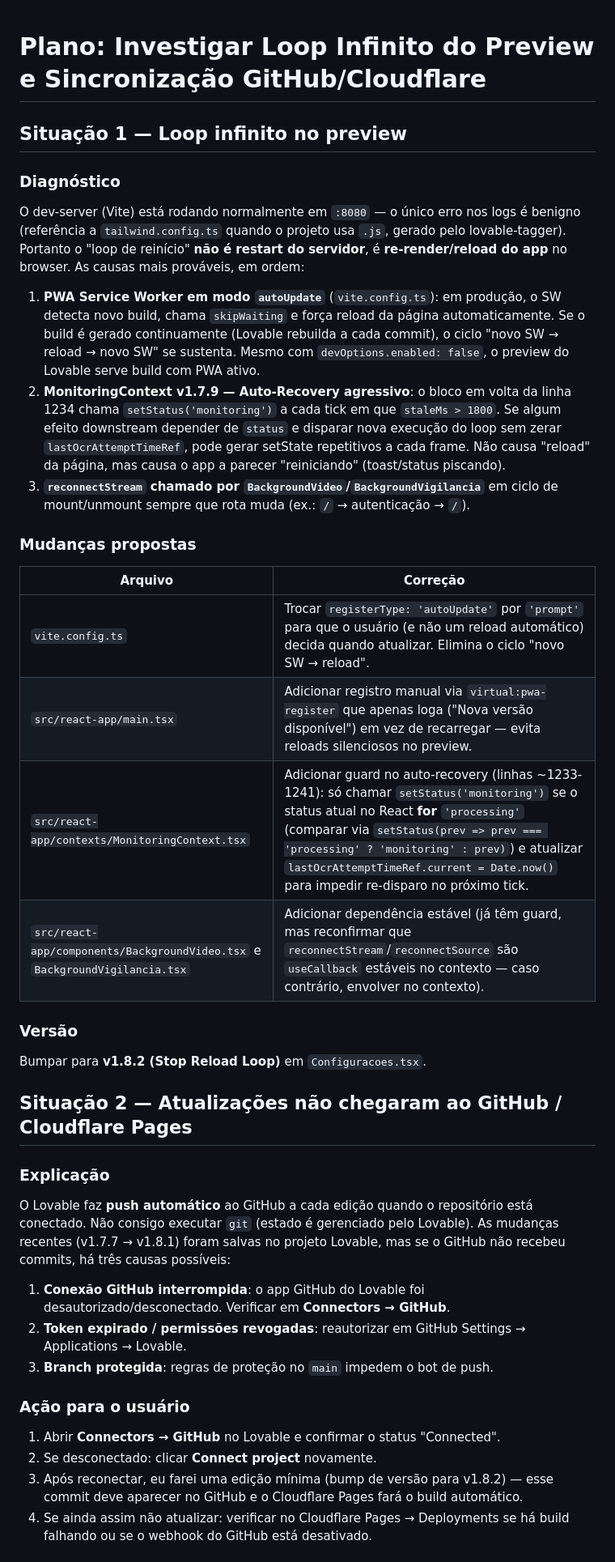
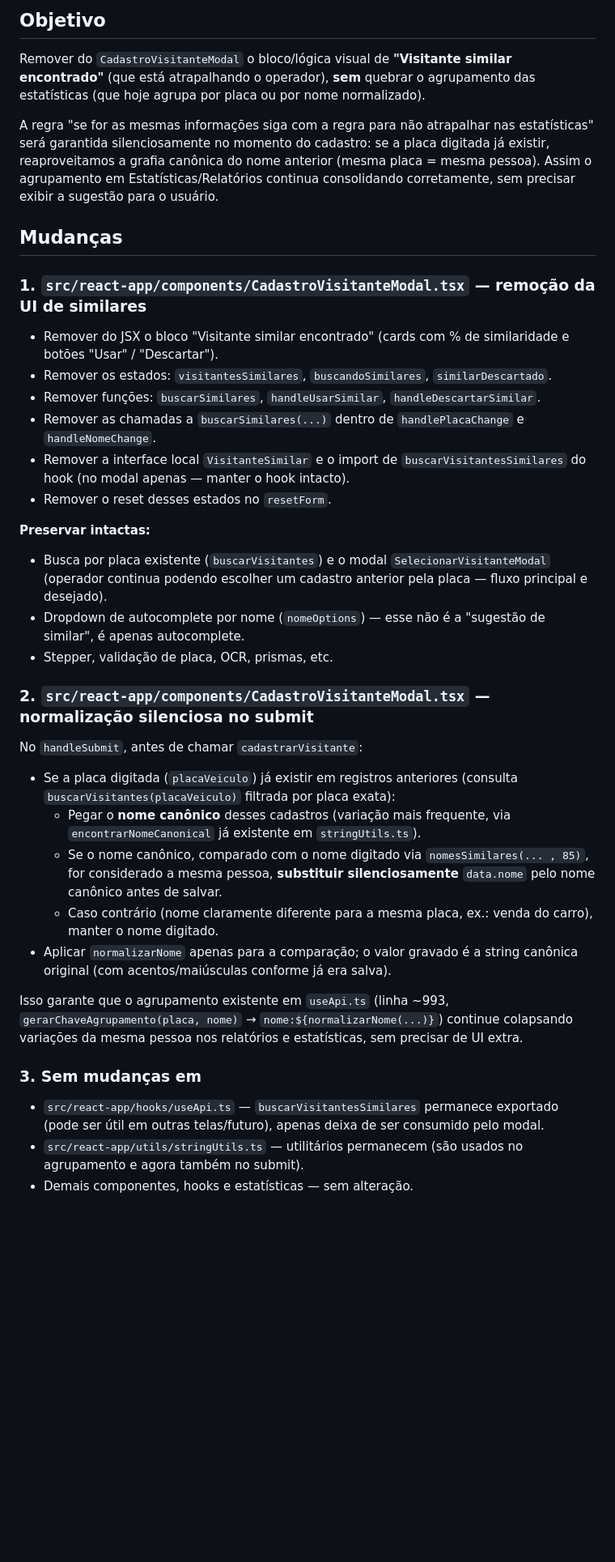
Before and after one commit to CrissSales1/huggle-code-forge-f9294ad0, a Markdown page: .lovable/plan.md, the part around one of its changes. Shown at 81% size. Rendered like a GitHub page; blank space fills up the shorter version.

Commit message:
Changes
Co-authored-by: CrissSales1 <192297955+CrissSales1@users.noreply.github.com>

```diff
--- a/.lovable/plan.md
+++ b/.lovable/plan.md
@@ -1,40 +1,40 @@
+## Objetivo
 
+Remover do `CadastroVisitanteModal` o bloco/lógica visual de **"Visitante similar encontrado"** (que está atrapalhando o operador), **sem** quebrar o agrupamento das estatísticas (que hoje agrupa por placa ou por nome normalizado).
 
-# Plano: Investigar Loop Infinito do Preview e Sincronização GitHub/Cloudflare
+A regra "se for as mesmas informações siga com a regra para não atrapalhar nas estatísticas" será garantida silenciosamente no momento do cadastro: se a placa digitada já existir, reaproveitamos a grafia canônica do nome anterior (mesma placa = mesma pessoa). Assim o agrupamento em Estatísticas/Relatórios continua consolidando corretamente, sem precisar exibir a sugestão para o usuário.
 
-## Situação 1 — Loop infinito no preview
+## Mudanças
 
-### Diagnóstico
-O dev-server (Vite) está rodando normalmente em `:8080` — o único erro nos logs é benigno (referência a `tailwind.config.ts` quando o projeto usa `.js`, gerado pelo lovable-tagger). Portanto o "loop de reinício" **não é restart do servidor**, é **re-render/reload do app** no browser. As causas mais prováveis, em ordem:
+### 1. `src/react-app/components/CadastroVisitanteModal.tsx` — remoção da UI de similares
 
-1. **PWA Service Worker em modo `autoUpdate`** (`vite.config.ts`): em produção, o SW detecta novo build, chama `skipWaiting` e força reload da página automaticamente. Se o build é gerado continuamente (Lovable rebuilda a cada commit), o ciclo "novo SW → reload → novo SW" se sustenta. Mesmo com `devOptions.enabled: false`, o preview do Lovable serve build com PWA ativo.
-2. **MonitoringContext v1.7.9 — Auto-Recovery agressivo**: o bloco em volta da linha 1234 chama `setStatus('monitoring')` a cada tick em que `staleMs > 1800`. Se algum efeito downstream depender de `status` e disparar nova execução do loop sem zerar `lastOcrAttemptTimeRef`, pode gerar setState repetitivos a cada frame. Não causa "reload" da página, mas causa o app a parecer "reiniciando" (toast/status piscando).
-3. **`reconnectStream` chamado por `BackgroundVideo`/`BackgroundVigilancia`** em ciclo de mount/unmount sempre que rota muda (ex.: `/` → autenticação → `/`).
+- Remover do JSX o bloco "Visitante similar encontrado" (cards com % de similaridade e botões "Usar" / "Descartar").
+- Remover os estados: `visitantesSimilares`, `buscandoSimilares`, `similarDescartado`.
+- Remover funções: `buscarSimilares`, `handleUsarSimilar`, `handleDescartarSimilar`.
+- Remover as chamadas a `buscarSimilares(...)` dentro de `handlePlacaChange` e `handleNomeChange`.
+- Remover a interface local `VisitanteSimilar` e o import de `buscarVisitantesSimilares` do hook (no modal apenas — manter o hook intacto).
+- Remover o reset desses estados no `resetForm`.
 
-### Mudanças propostas
+**Preservar intactas:**
+- Busca por placa existente (`buscarVisitantes`) e o modal `SelecionarVisitanteModal` (operador continua podendo escolher um cadastro anterior pela placa — fluxo principal e desejado).
+- Dropdown de autocomplete por nome (`nomeOptions`) — esse não é a "sugestão de similar", é apenas autocomplete.
+- Stepper, validação de placa, OCR, prismas, etc.
 
-| Arquivo | Correção |
-|---|---|
-| `vite.config.ts` | Trocar `registerType: 'autoUpdate'` por `'prompt'` para que o usuário (e não um reload automático) decida quando atualizar. Elimina o ciclo "novo SW → reload". |
-| `src/react-app/main.tsx` | Adicionar registro manual via `virtual:pwa-register` que apenas loga ("Nova versão disponível") em vez de recarregar — evita reloads silenciosos no preview. |
-| `src/react-app/contexts/MonitoringContext.tsx` | Adicionar guard no auto-recovery (linhas ~1233-1241): só chamar `setStatus('monitoring')` se o status atual no React **for** `'processing'` (comparar via `setStatus(prev => prev === 'processing' ? 'monitoring' : prev)`) e atualizar `lastOcrAttemptTimeRef.current = Date.now()` para impedir re-disparo no próximo tick. |
-| `src/react-app/components/BackgroundVideo.tsx` e `BackgroundVigilancia.tsx` | Adicionar dependência estável (já têm guard, mas reconfirmar que `reconnectStream`/`reconnectSource` são `useCallback` estáveis no contexto — caso contrário, envolver no contexto). |
+### 2. `src/react-app/components/CadastroVisitanteModal.tsx` — normalização silenciosa no submit
 
-### Versão
-Bumpar para **v1.8.2 (Stop Reload Loop)** em `Configuracoes.tsx`.
+No `handleSubmit`, antes de chamar `cadastrarVisitante`:
 
-## Situação 2 — Atualizações não chegaram ao GitHub / Cloudflare Pages
+- Se a placa digitada (`placaVeiculo`) já existir em registros anteriores (consulta `buscarVisitantes(placaVeiculo)` filtrada por placa exata):
+  - Pegar o **nome canônico** desses cadastros (variação mais frequente, via `encontrarNomeCanonical` já existente em `stringUtils.ts`).
+  - Se o nome canônico, comparado com o nome digitado via `nomesSimilares(... , 85)`, for considerado a mesma pessoa, **substituir silenciosamente** `data.nome` pelo nome canônico antes de salvar.
+  - Caso contrário (nome claramente diferente para a mesma placa, ex.: venda do carro), manter o nome digitado.
+- Aplicar `normalizarNome` apenas para a comparação; o valor gravado é a string canônica original (com acentos/maiúsculas conforme já era salva).
 
-### Explicação
-O Lovable faz **push automático** ao GitHub a cada edição quando o repositório está conectado. Não consigo executar `git` (estado é gerenciado pelo Lovable). As mudanças recentes (v1.7.7 → v1.8.1) foram salvas no projeto Lovable, mas se o GitHub não recebeu commits, há três causas possíveis:
+Isso garante que o agrupamento existente em `useApi.ts` (linha ~993, `gerarChaveAgrupamento(placa, nome)` → `nome:${normalizarNome(...)}`) continue colapsando variações da mesma pessoa nos relatórios e estatísticas, sem precisar de UI extra.
 
-1. **Conexão GitHub interrompida**: o app GitHub do Lovable foi desautorizado/desconectado. Verificar em **Connectors → GitHub**.
-2. **Token expirado / permissões revogadas**: reautorizar em GitHub Settings → Applications → Lovable.
-3. **Branch protegida**: regras de proteção no `main` impedem o bot de push.
+### 3. Sem mudanças em
 
-### Ação para o usuário
-1. Abrir **Connectors → GitHub** no Lovable e confirmar o status "Connected".
-2. Se desconectado: clicar **Connect project** novamente.
-3. Após reconectar, eu farei uma edição mínima (bump de versão para v1.8.2) — esse commit deve aparecer no GitHub e o Cloudflare Pages fará o build automático.
-4. Se ainda assim não atualizar: verificar no Cloudflare Pages → Deployments se há build falhando ou se o webhook do GitHub está desativado.
+- `src/react-app/hooks/useApi.ts` — `buscarVisitantesSimilares` permanece exportado (pode ser útil em outras telas/futuro), apenas deixa de ser consumido pelo modal.
+- `src/react-app/utils/stringUtils.ts` — utilitários permanecem (são usados no agrupamento e agora também no submit).
+- Demais componentes, hooks e estatísticas — sem alteração.
 
```
Also changed, not shown: other parts of .lovable/plan.md (+4 -10 lines).
